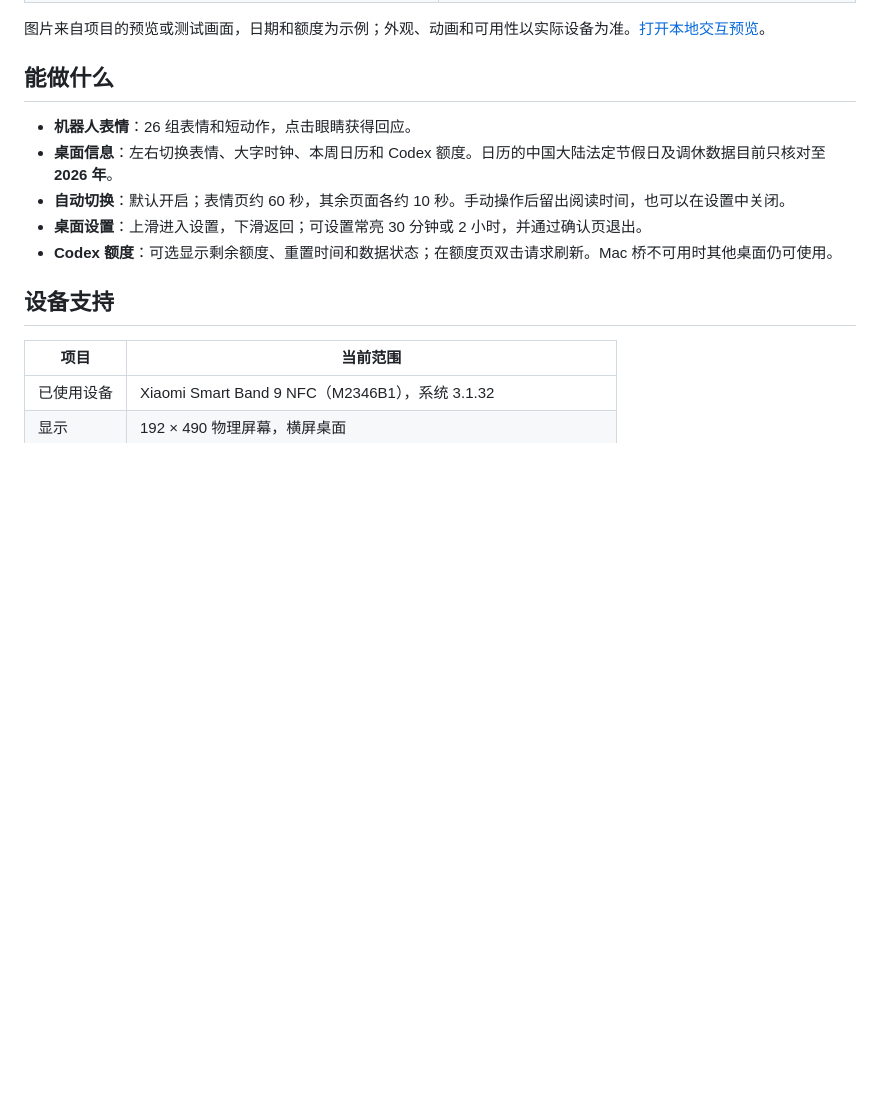
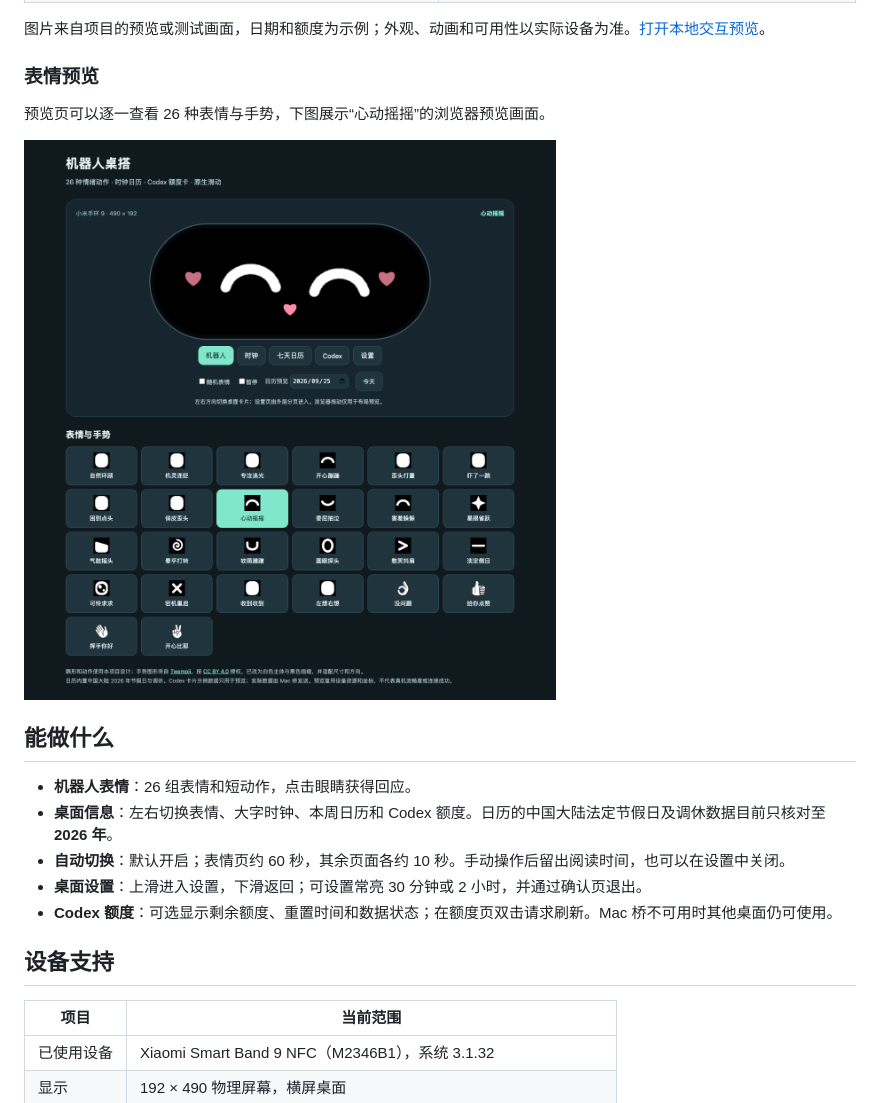
Before and after one commit to JiyeHoo/mi-band-desk, a Markdown page: README.md, the part around the change. GitHub-like rendering; pictures changed too: docs/images/expression-preview.png (added); blank space fills up the shorter version.

Commit message:
Add expression preview to README

```diff
--- a/README.md
+++ b/README.md
@@ -30,6 +30,12 @@
 </table>
 
 图片来自项目的预览或测试画面，日期和额度为示例；外观、动画和可用性以实际设备为准。[打开本地交互预览](#浏览器预览)。
+
+### 表情预览
+
+预览页可以逐一查看 26 种表情与手势，下图展示“心动摇摇”的浏览器预览画面。
+
+![机器人桌搭表情与手势预览页面](docs/images/expression-preview.png)
 
 ## 能做什么
 
```
